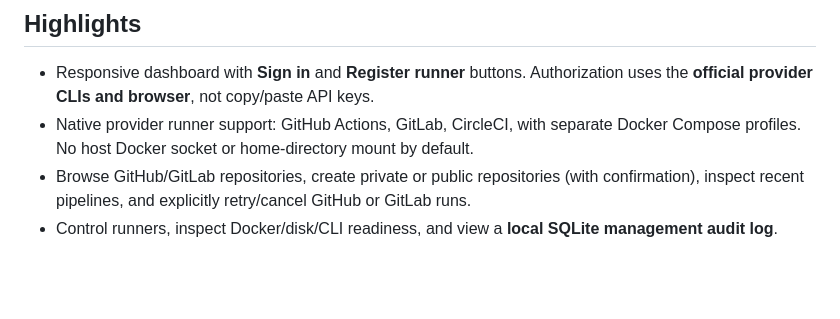
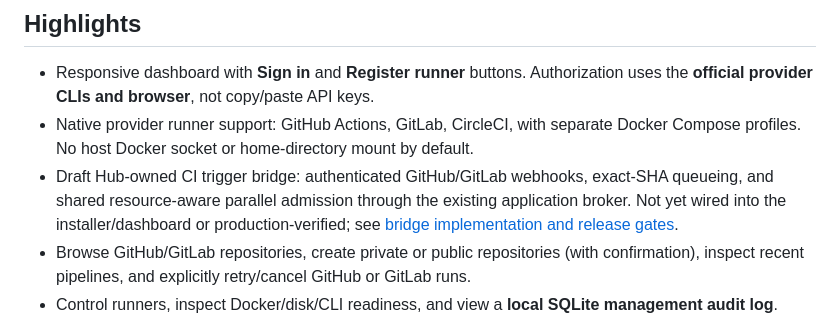
Before and after one commit to Raebu/open_ci_hub, a Markdown page: README.md, the part around the change. GitHub-like rendering; blank space fills up the shorter version.

Commit message:
Document draft shared-scheduler CI trigger bridge

```diff
--- a/README.md
+++ b/README.md
@@ -11,6 +11,7 @@ current validation, activation commands and remaining release gates.
 
 - Responsive dashboard with **Sign in** and **Register runner** buttons. Authorization uses the **official provider CLIs and browser**, not copy/paste API keys.
 - Native provider runner support: GitHub Actions, GitLab, CircleCI, with separate Docker Compose profiles. No host Docker socket or home-directory mount by default.
+- Draft Hub-owned CI trigger bridge: authenticated GitHub/GitLab webhooks, exact-SHA queueing, and shared resource-aware parallel admission through the existing application broker. Not yet wired into the installer/dashboard or production-verified; see [bridge implementation and release gates](docs/HUB-OWNED-CI-BRIDGE.md).
 - Browse GitHub/GitLab repositories, create private or public repositories (with confirmation), inspect recent pipelines, and explicitly retry/cancel GitHub or GitLab runs.
 - Control runners, inspect Docker/disk/CLI readiness, and view a **local SQLite management audit log**.
 - Optional **mobile access through Tailscale Serve**, using a trusted tailnet identity with an owner-approved viewer or editor role.
```
